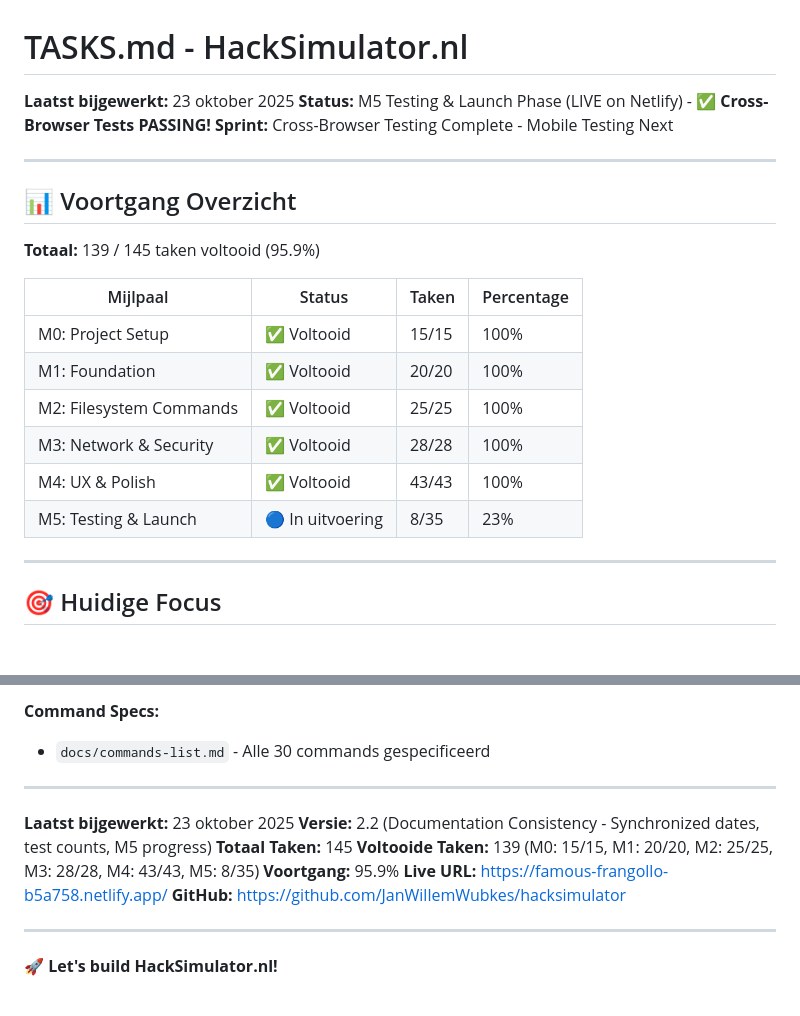
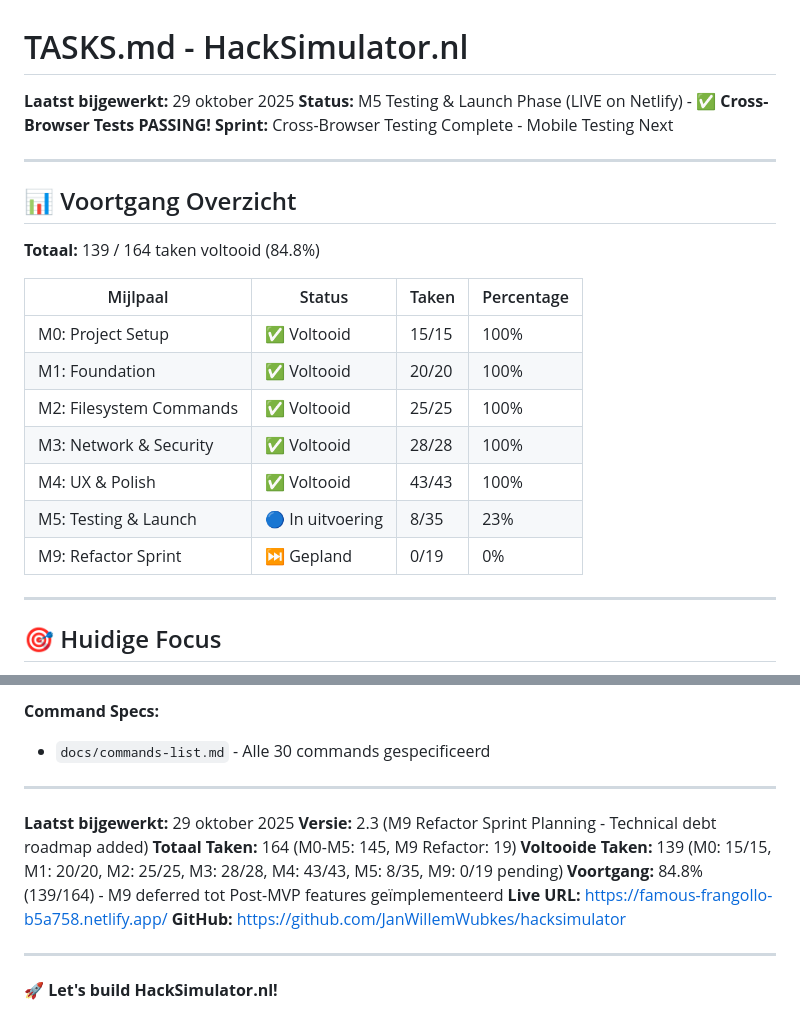
Before and after one commit to JanWillemWubkes/hacksimulator, a Markdown page: TASKS.md, 2 parts joined by grey strips. Rendered like a GitHub page; blank space fills up the shorter version.

```diff
--- a/TASKS.md
+++ b/TASKS.md
@@ -1,6 +1,6 @@
 # TASKS.md - HackSimulator.nl
 
-**Laatst bijgewerkt:** 23 oktober 2025
+**Laatst bijgewerkt:** 29 oktober 2025
 **Status:** M5 Testing & Launch Phase (LIVE on Netlify) - ✅ **Cross-Browser Tests PASSING!**
 **Sprint:** Cross-Browser Testing Complete - Mobile Testing Next
 
@@ -8,7 +8,7 @@
 
 ## 📊 Voortgang Overzicht
 
-**Totaal:** 139 / 145 taken voltooid (95.9%)
+**Totaal:** 139 / 164 taken voltooid (84.8%)
 
 | Mijlpaal | Status | Taken | Percentage |
 |----------|--------|-------|------------|
@@ -18,6 +18,7 @@
 | M3: Network & Security | ✅ Voltooid | 28/28 | 100% |
 | M4: UX & Polish | ✅ Voltooid | 43/43 | 100% |
 | M5: Testing & Launch | 🔵 In uitvoering | 8/35 | 23% |
+| M9: Refactor Sprint | ⏭️ Gepland | 0/19 | 0% |
 
 ---
 
@@ -529,11 +585,11 @@ docs/prd.md → PLANNING.md → TASKS.md → CLAUDE.md
 
 ---
 
-**Laatst bijgewerkt:** 23 oktober 2025
-**Versie:** 2.2 (Documentation Consistency - Synchronized dates, test counts, M5 progress)
-**Totaal Taken:** 145
-**Voltooide Taken:** 139 (M0: 15/15, M1: 20/20, M2: 25/25, M3: 28/28, M4: 43/43, M5: 8/35)
-**Voortgang:** 95.9%
+**Laatst bijgewerkt:** 29 oktober 2025
+**Versie:** 2.3 (M9 Refactor Sprint Planning - Technical debt roadmap added)
+**Totaal Taken:** 164 (M0-M5: 145, M9 Refactor: 19)
+**Voltooide Taken:** 139 (M0: 15/15, M1: 20/20, M2: 25/25, M3: 28/28, M4: 43/43, M5: 8/35, M9: 0/19 pending)
+**Voortgang:** 84.8% (139/164) - M9 deferred tot Post-MVP features geïmplementeerd
 **Live URL:** https://famous-frangollo-b5a758.netlify.app/
 **GitHub:** https://github.com/JanWillemWubkes/hacksimulator
 
```
Also changed, not shown: other parts of TASKS.md (+55 -0 lines).
